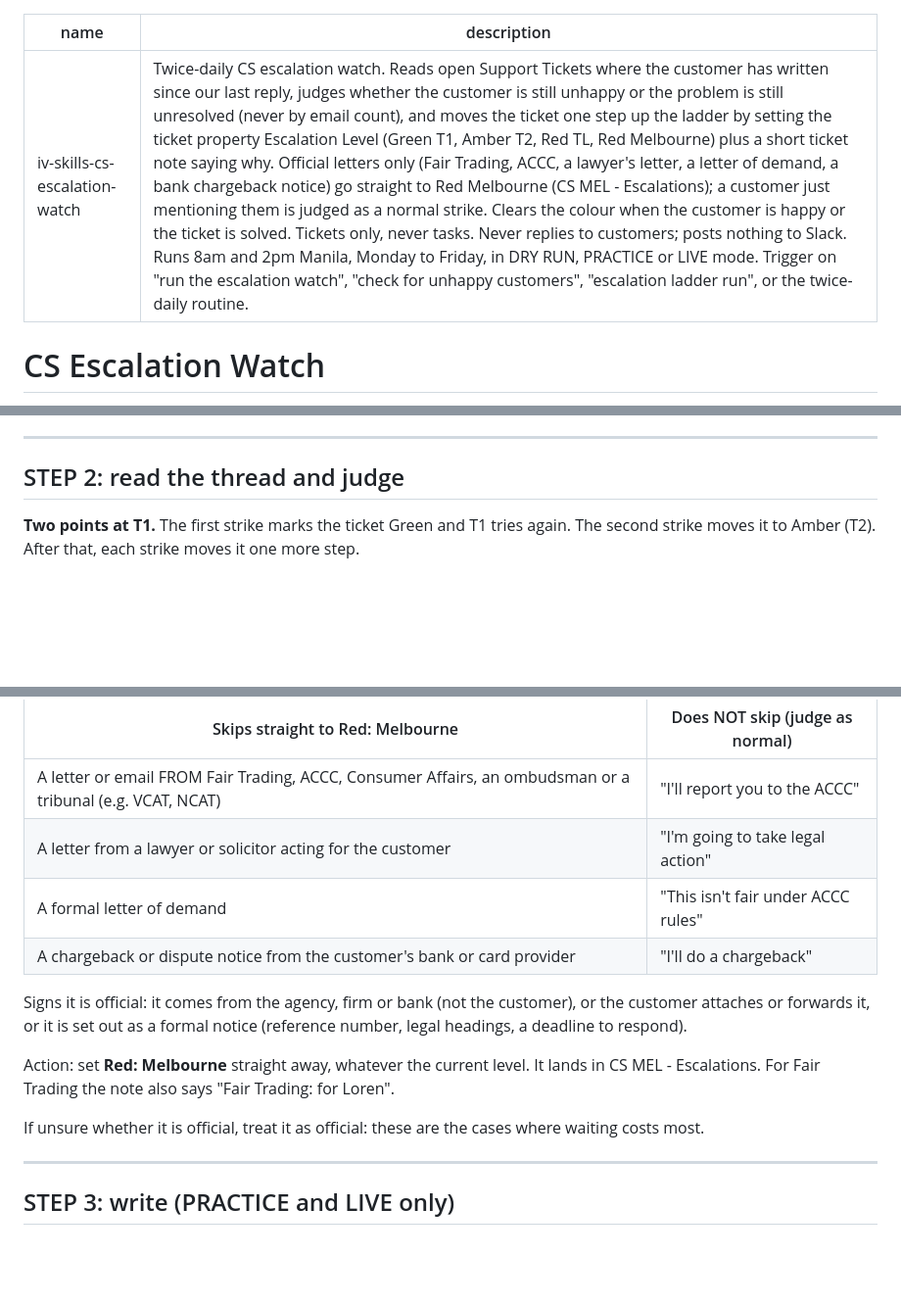
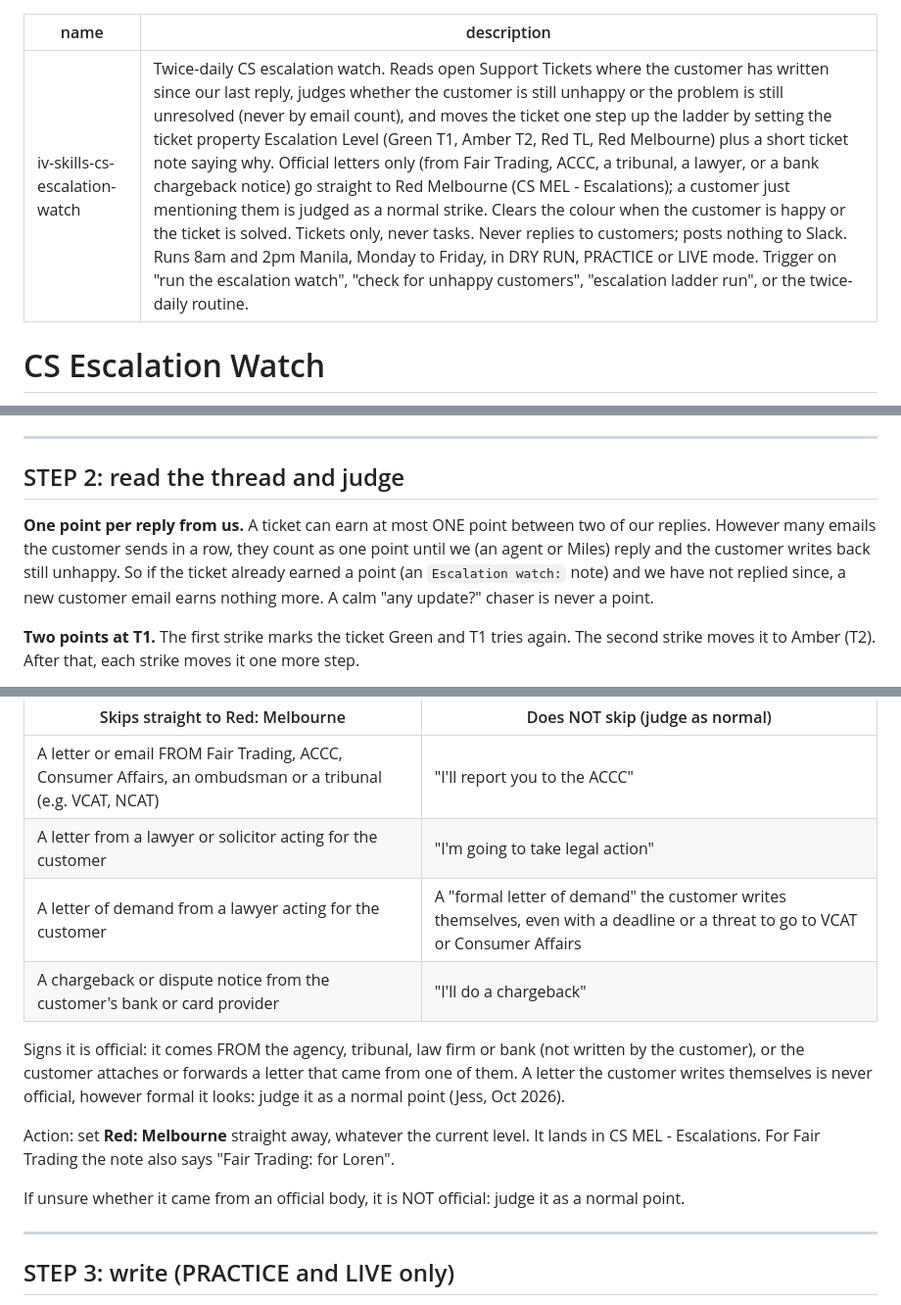
Before and after one commit to jessicarussell-design/Associate-deals-to-calls, a Markdown page: iv-skills-cs-escalation-watch/SKILL.md, 3 parts joined by grey strips. Shown at 98% size. Rendered like a GitHub page; blank space fills up the shorter version.

Commit message:
Escalation watch: one point per reply; customer-written letters of demand are not official
Co-Authored-By: Claude Opus 5.5 <noreply@anthropic.com>
Claude-Session: https://claude.ai/code/session_01QHgU54sUttpS9AABQPSZZn

```diff
--- a/iv-skills-cs-escalation-watch/SKILL.md
+++ b/iv-skills-cs-escalation-watch/SKILL.md
@@ -1,6 +1,6 @@
 ---
 name: iv-skills-cs-escalation-watch
-description: Twice-daily CS escalation watch. Reads open Support Tickets where the customer has written since our last reply, judges whether the customer is still unhappy or the problem is still unresolved (never by email count), and moves the ticket one step up the ladder by setting the ticket property Escalation Level (Green T1, Amber T2, Red TL, Red Melbourne) plus a short ticket note saying why. Official letters only (Fair Trading, ACCC, a lawyer's letter, a letter of demand, a bank chargeback notice) go straight to Red Melbourne (CS MEL - Escalations); a customer just mentioning them is judged as a normal strike. Clears the colour when the customer is happy or the ticket is solved. Tickets only, never tasks. Never replies to customers; posts nothing to Slack. Runs 8am and 2pm Manila, Monday to Friday, in DRY RUN, PRACTICE or LIVE mode. Trigger on "run the escalation watch", "check for unhappy customers", "escalation ladder run", or the twice-daily routine.
+description: Twice-daily CS escalation watch. Reads open Support Tickets where the customer has written since our last reply, judges whether the customer is still unhappy or the problem is still unresolved (never by email count), and moves the ticket one step up the ladder by setting the ticket property Escalation Level (Green T1, Amber T2, Red TL, Red Melbourne) plus a short ticket note saying why. Official letters only (from Fair Trading, ACCC, a tribunal, a lawyer, or a bank chargeback notice) go straight to Red Melbourne (CS MEL - Escalations); a customer just mentioning them is judged as a normal strike. Clears the colour when the customer is happy or the ticket is solved. Tickets only, never tasks. Never replies to customers; posts nothing to Slack. Runs 8am and 2pm Manila, Monday to Friday, in DRY RUN, PRACTICE or LIVE mode. Trigger on "run the escalation watch", "check for unhappy customers", "escalation ladder run", or the twice-daily routine.
 ---
 
 # CS Escalation Watch
@@ -148,6 +148,14 @@ Leader has set back with an `Escalation watch: wrong` note.
 
 ## STEP 2: read the thread and judge
 
+**One point per reply from us.** A ticket can earn at most ONE point
+between two of our replies. However many emails the customer sends in a
+row, they count as one point until we (an agent or Miles) reply and the
+customer writes back still unhappy. So if the ticket already earned a
+point (an `Escalation watch:` note) and we have not replied since, a new
+customer email earns nothing more. A calm "any update?" chaser is never
+a point.
+
 **Two points at T1.** The first strike marks the ticket Green and T1
 tries again. The second strike moves it to Amber (T2). After that, each
 strike moves it one more step.
@@ -213,19 +221,21 @@ step as normal.
 |---|---|
 | A letter or email FROM Fair Trading, ACCC, Consumer Affairs, an ombudsman or a tribunal (e.g. VCAT, NCAT) | "I'll report you to the ACCC" |
 | A letter from a lawyer or solicitor acting for the customer | "I'm going to take legal action" |
-| A formal letter of demand | "This isn't fair under ACCC rules" |
+| A letter of demand from a lawyer acting for the customer | A "formal letter of demand" the customer writes themselves, even with a deadline or a threat to go to VCAT or Consumer Affairs |
 | A chargeback or dispute notice from the customer's bank or card provider | "I'll do a chargeback" |
 
-Signs it is official: it comes from the agency, firm or bank (not the
-customer), or the customer attaches or forwards it, or it is set out as a
-formal notice (reference number, legal headings, a deadline to respond).
+Signs it is official: it comes FROM the agency, tribunal, law firm or
+bank (not written by the customer), or the customer attaches or forwards
+a letter that came from one of them. A letter the customer writes
+themselves is never official, however formal it looks: judge it as a
+normal point (Jess, Oct 2026).
 
 Action: set **Red: Melbourne** straight away, whatever the current level.
 It lands in CS MEL - Escalations. For Fair Trading the note also says
 "Fair Trading: for Loren".
 
-If unsure whether it is official, treat it as official: these are the
-cases where waiting costs most.
+If unsure whether it came from an official body, it is NOT official:
+judge it as a normal point.
 
 ---
 
```
